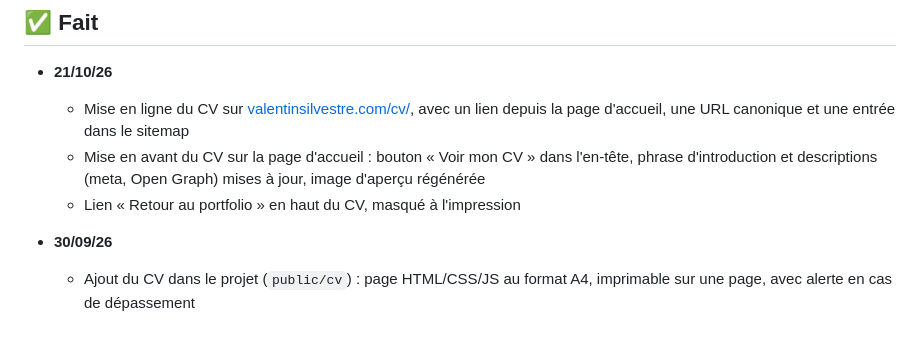
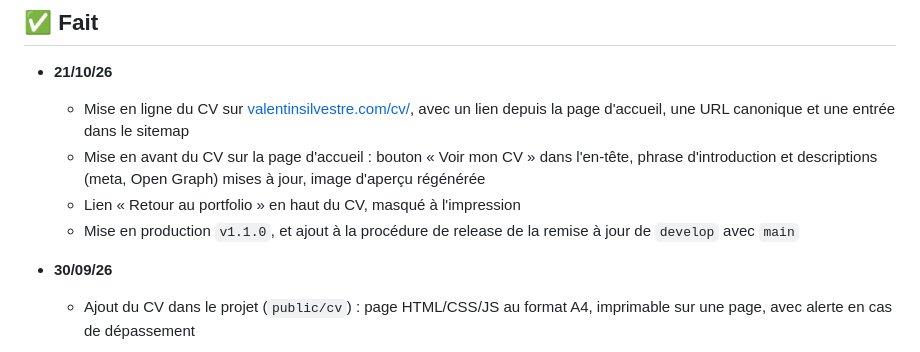
Before and after one commit to ValentinSILVESTRE/Portfolio, a Markdown page: ROADMAP.md, the part around the change. GitHub-like rendering.

```diff
--- a/ROADMAP.md
+++ b/ROADMAP.md
@@ -12,6 +12,7 @@ Dernière mise à jour : 21/10/26
     - Mise en avant du CV sur la page d'accueil : bouton « Voir mon CV » dans l'en-tête, phrase d'introduction et
       descriptions (meta, Open Graph) mises à jour, image d'aperçu régénérée
     - Lien « Retour au portfolio » en haut du CV, masqué à l'impression
+    - Mise en production `v1.1.0`, et ajout à la procédure de release de la remise à jour de `develop` avec `main`
 
 - **30/09/26**
     - Ajout du CV dans le projet (`public/cv`) : page HTML/CSS/JS au format A4, imprimable sur une page, avec alerte en
```
Also changed, not shown: CLAUDE.md (+2 -1 lines), 1 other file.
